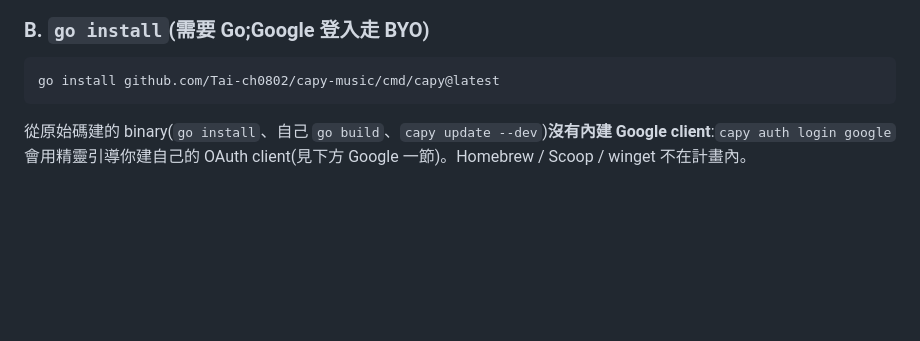
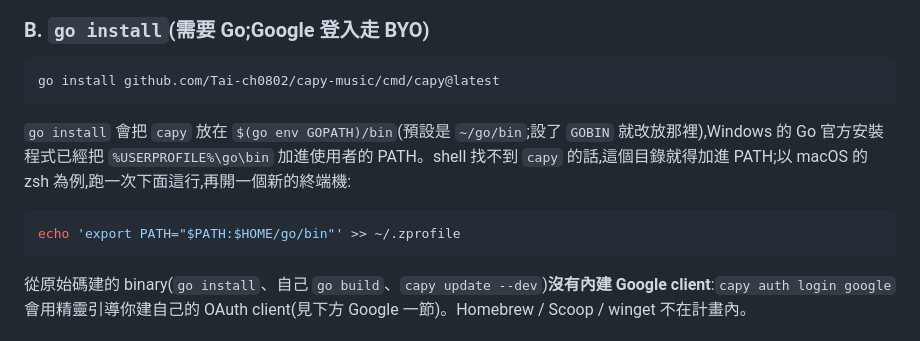
Before and after one commit to Tai-ch0802/capy-music, a Markdown page: README.zh-TW.md, the part around the change. Drawn GitHub-style; blank space fills up the shorter version.

````diff
--- a/README.zh-TW.md
+++ b/README.zh-TW.md
@@ -31,6 +31,12 @@ Releases 的 binary 內建專案自己的 Google OAuth client:`capy auth login g
 
 ```bash
 go install github.com/Tai-ch0802/capy-music/cmd/capy@latest
+```
+
+`go install` 會把 `capy` 放在 `$(go env GOPATH)/bin`(預設是 `~/go/bin`;設了 `GOBIN` 就改放那裡),Windows 的 Go 官方安裝程式已經把 `%USERPROFILE%\go\bin` 加進使用者的 PATH。shell 找不到 `capy` 的話,這個目錄就得加進 PATH;以 macOS 的 zsh 為例,跑一次下面這行,再開一個新的終端機:
+
+```bash
+echo 'export PATH="$PATH:$HOME/go/bin"' >> ~/.zprofile
 ```
 
 從原始碼建的 binary(`go install`、自己 `go build`、`capy update --dev`)**沒有內建 Google client**:`capy auth login google` 會用精靈引導你建自己的 OAuth client(見下方 Google 一節)。Homebrew / Scoop / winget 不在計畫內。
````
Also changed, not shown: README.md (+6 -0 lines).
